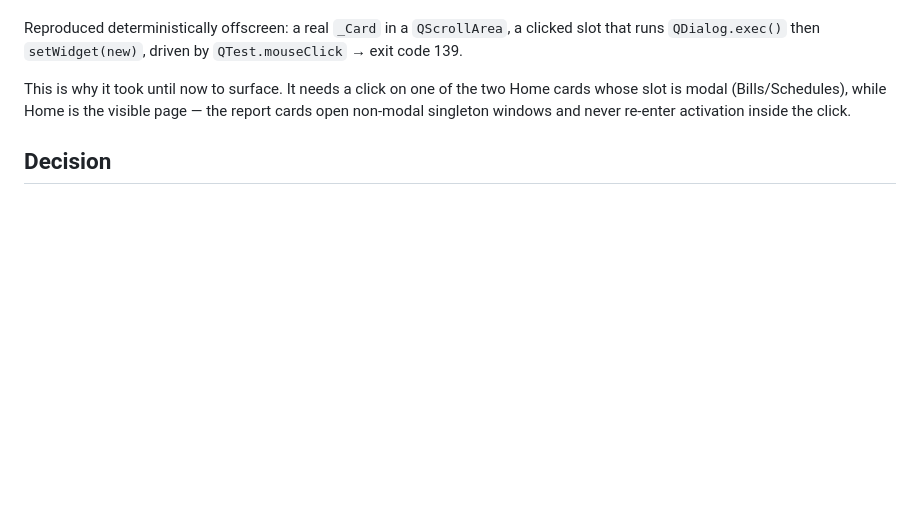
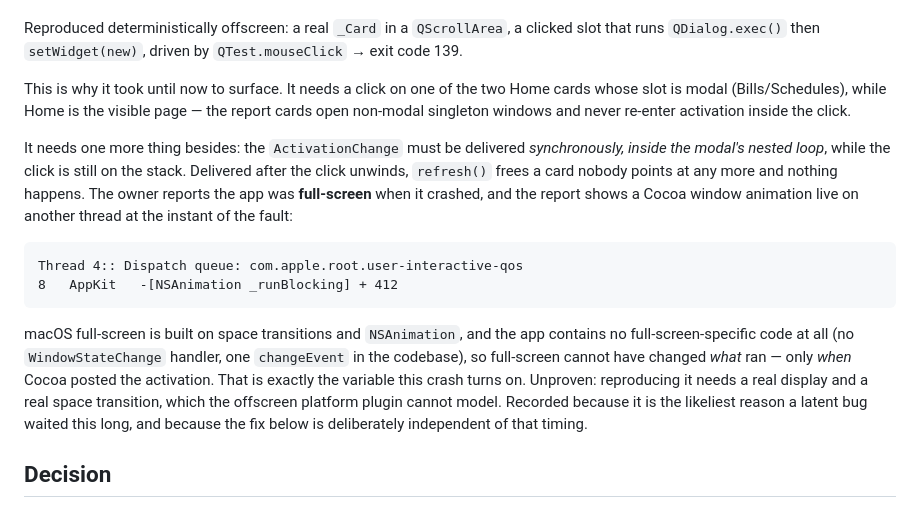
Before and after one commit to Wooloomooloo2/my-financial-life, a Markdown page: docs/adr/ADR-149-home-refresh-defers-widget-destruction.md, the part around the change. GitHub-like rendering; blank space fills up the shorter version.

Commit message:
docs(adr-149): record the full-screen trigger hypothesis
The owner was full-screen when it crashed, and the report shows an
NSAnimation live on a background queue at the instant of the fault. macOS
full-screen is built on space transitions and NSAnimation, and the app has
no full-screen-specific code (no WindowStateChange handler, one changeEvent
in the codebase) — so it cannot have changed what ran, only when Cocoa
posted the ActivationChange. That timing is exactly what decides whether
the freed card is still on the stack, and so whether the bug bites at all.

Unproven: reproducing it needs a real display and a real space transition,
which the offscreen platform plugin cannot model. Recorded as the likeliest
reason a latent bug waited this long. The fix is independent of the timing.

Co-Authored-By: Claude Opus 4.8 (1M context) <noreply@anthropic.com>

````diff
--- a/docs/adr/ADR-149-home-refresh-defers-widget-destruction.md
+++ b/docs/adr/ADR-149-home-refresh-defers-widget-destruction.md
@@ -48,6 +48,15 @@ Reproduced deterministically offscreen: a real `_Card` in a `QScrollArea`, a cli
 
 This is why it took until now to surface. It needs a click on one of the two Home cards whose slot is modal (Bills/Schedules), while Home is the visible page — the report cards open non-modal singleton windows and never re-enter activation inside the click.
 
+It needs one more thing besides: the `ActivationChange` must be delivered *synchronously, inside the modal's nested loop*, while the click is still on the stack. Delivered after the click unwinds, `refresh()` frees a card nobody points at any more and nothing happens. The owner reports the app was **full-screen** when it crashed, and the report shows a Cocoa window animation live on another thread at the instant of the fault:
+
+```
+Thread 4:: Dispatch queue: com.apple.root.user-interactive-qos
+8   AppKit   -[NSAnimation _runBlocking] + 412
+```
+
+macOS full-screen is built on space transitions and `NSAnimation`, and the app contains no full-screen-specific code at all (no `WindowStateChange` handler, one `changeEvent` in the codebase), so full-screen cannot have changed *what* ran — only *when* Cocoa posted the activation. That is exactly the variable this crash turns on. Unproven: reproducing it needs a real display and a real space transition, which the offscreen platform plugin cannot model. Recorded because it is the likeliest reason a latent bug waited this long, and because the fix below is deliberately independent of that timing.
+
 ## Decision
 
 **`HomeView.refresh()` must not destroy the old container synchronously.** Take it out of the scroll area first, then let the event loop delete it once Qt has finished with the events in flight:
````
